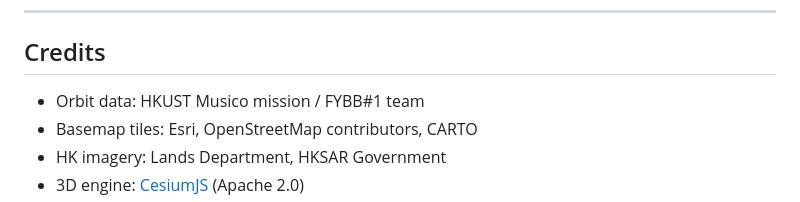
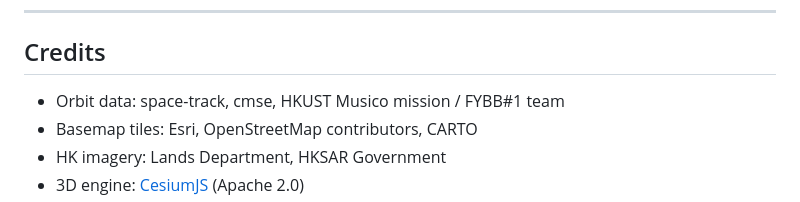
Before and after one commit to OwOItSucks/Satellite-Orbit-Visualization, a Markdown page: README.md, the part around the change. Drawn GitHub-style.

```diff
--- a/README.md
+++ b/README.md
@@ -95,7 +95,7 @@ text
 
 ## Credits
 
-- Orbit data: HKUST Musico mission / FYBB#1 team
+- Orbit data: space-track, cmse, HKUST Musico mission / FYBB#1 team
 - Basemap tiles: Esri, OpenStreetMap contributors, CARTO
 - HK imagery: Lands Department, HKSAR Government
 - 3D engine: [CesiumJS](https://cesium.com) (Apache 2.0)
```
